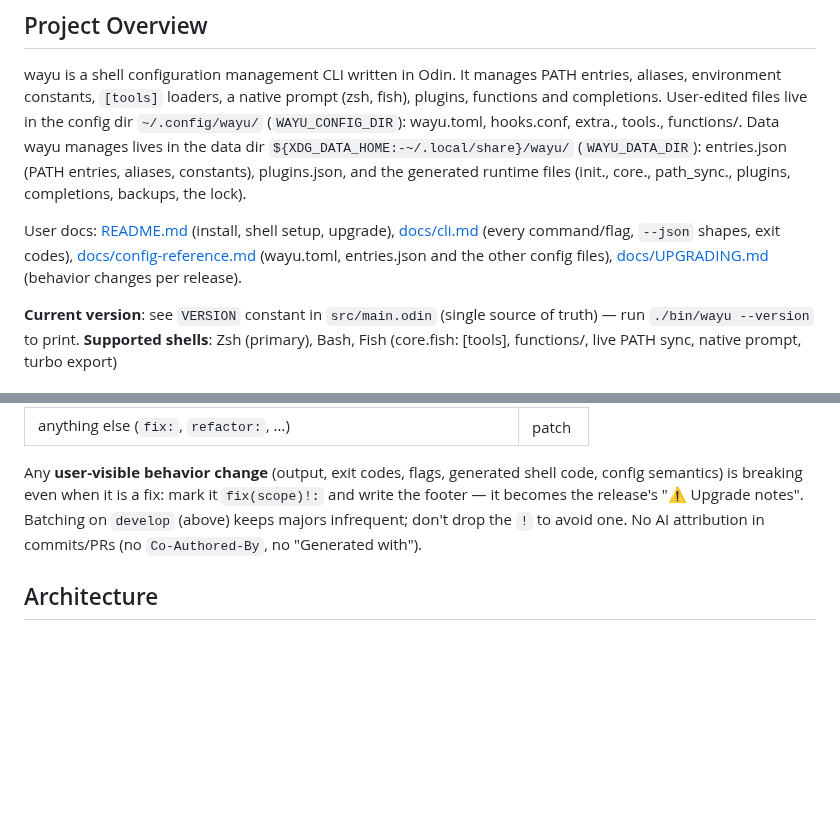
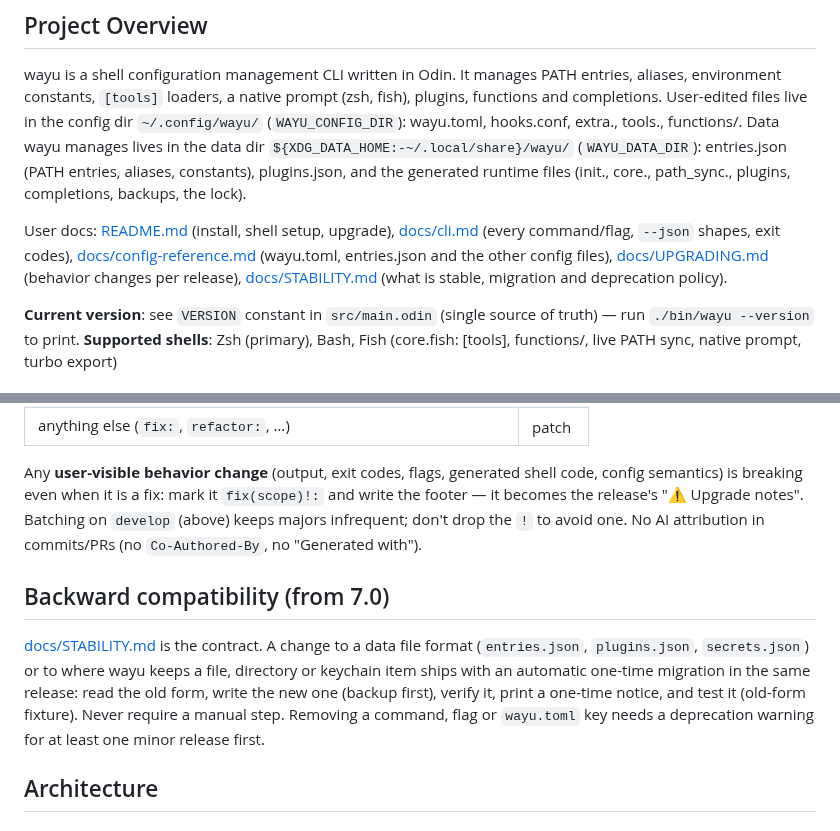
Before and after one commit to dvrd/wayu, a Markdown page: AGENTS.md, 2 parts joined by grey strips. Drawn GitHub-style; blank space fills up the shorter version.

```diff
--- a/AGENTS.md
+++ b/AGENTS.md
@@ -6,7 +6,7 @@ Agent instructions for AI coding assistants working in this repository.
 
 wayu is a shell configuration management CLI written in Odin. It manages PATH entries, aliases, environment constants, `[tools]` loaders, a native prompt (zsh, fish), plugins, functions and completions. User-edited files live in the config dir `~/.config/wayu/` (`WAYU_CONFIG_DIR`): wayu.toml, hooks.conf, extra.<ext>, tools.<ext>, functions/. Data wayu manages lives in the data dir `${XDG_DATA_HOME:-~/.local/share}/wayu/` (`WAYU_DATA_DIR`): entries.json (PATH entries, aliases, constants), plugins.json, and the generated runtime files (init.<ext>, core.<ext>, path_sync.<ext>, plugins, completions, backups, the lock).
 
-User docs: [README.md](README.md) (install, shell setup, upgrade), [docs/cli.md](docs/cli.md) (every command/flag, `--json` shapes, exit codes), [docs/config-reference.md](docs/config-reference.md) (wayu.toml, entries.json and the other config files), [docs/UPGRADING.md](docs/UPGRADING.md) (behavior changes per release).
+User docs: [README.md](README.md) (install, shell setup, upgrade), [docs/cli.md](docs/cli.md) (every command/flag, `--json` shapes, exit codes), [docs/config-reference.md](docs/config-reference.md) (wayu.toml, entries.json and the other config files), [docs/UPGRADING.md](docs/UPGRADING.md) (behavior changes per release), [docs/STABILITY.md](docs/STABILITY.md) (what is stable, migration and deprecation policy).
 
 **Current version**: see `VERSION` constant in `src/main.odin` (single source of truth) — run `./bin/wayu --version` to print.
 **Supported shells**: Zsh (primary), Bash, Fish (core.fish: [tools], functions/, live PATH sync, native prompt, turbo export)
@@ -83,6 +83,16 @@ Conventional Commits; `git-cliff` derives the next version from them (`cliff.tom
 | anything else (`fix:`, `refactor:`, …) | patch |
 
 Any **user-visible behavior change** (output, exit codes, flags, generated shell code, config semantics) is breaking even when it is a fix: mark it `fix(scope)!:` and write the footer — it becomes the release's "⚠ Upgrade notes". Batching on `develop` (above) keeps majors infrequent; don't drop the `!` to avoid one. No AI attribution in commits/PRs (no `Co-Authored-By`, no "Generated with").
+
+## Backward compatibility (from 7.0)
+
+[docs/STABILITY.md](docs/STABILITY.md) is the contract. A change to a data
+file format (`entries.json`, `plugins.json`, `secrets.json`) or to where wayu
+keeps a file, directory or keychain item ships with an automatic one-time
+migration in the same release: read the old form, write the new one (backup
+first), verify it, print a one-time notice, and test it (old-form fixture).
+Never require a manual step. Removing a command, flag or `wayu.toml` key
+needs a deprecation warning for at least one minor release first.
 
 ## Architecture
 
```
Also changed, not shown: README.md (+5 -3 lines), docs/STABILITY.md (+1 -6 lines).
